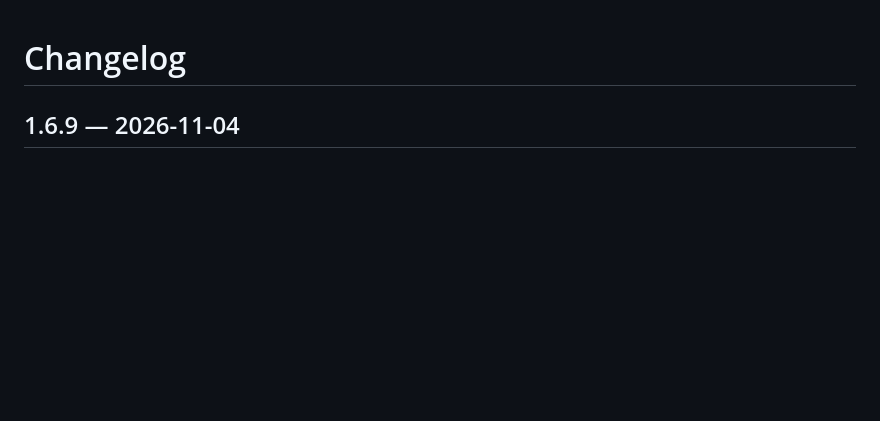
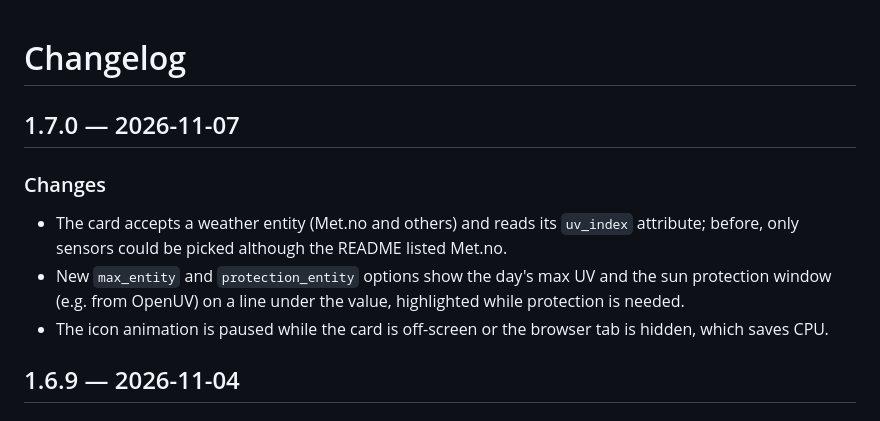
Before and after one commit to juju35/ha-uv-card, a Markdown page: CHANGELOG.md, the part around the change. Rendered like a GitHub page; blank space fills up the shorter version.

```diff
--- a/CHANGELOG.md
+++ b/CHANGELOG.md
@@ -1,4 +1,11 @@
 # Changelog
+
+## 1.7.0 — 2026-11-07
+
+### Changes
+- The card accepts a weather entity (Met.no and others) and reads its `uv_index` attribute; before, only sensors could be picked although the README listed Met.no.
+- New `max_entity` and `protection_entity` options show the day's max UV and the sun protection window (e.g. from OpenUV) on a line under the value, highlighted while protection is needed.
+- The icon animation is paused while the card is off-screen or the browser tab is hidden, which saves CPU.
 
 ## 1.6.9 — 2026-11-04
 
```
Also changed, not shown: README.md (+23 -3 lines), screenshots/card-extra-dark.png (added), screenshots/card-extra.png (added), 5 other files.
